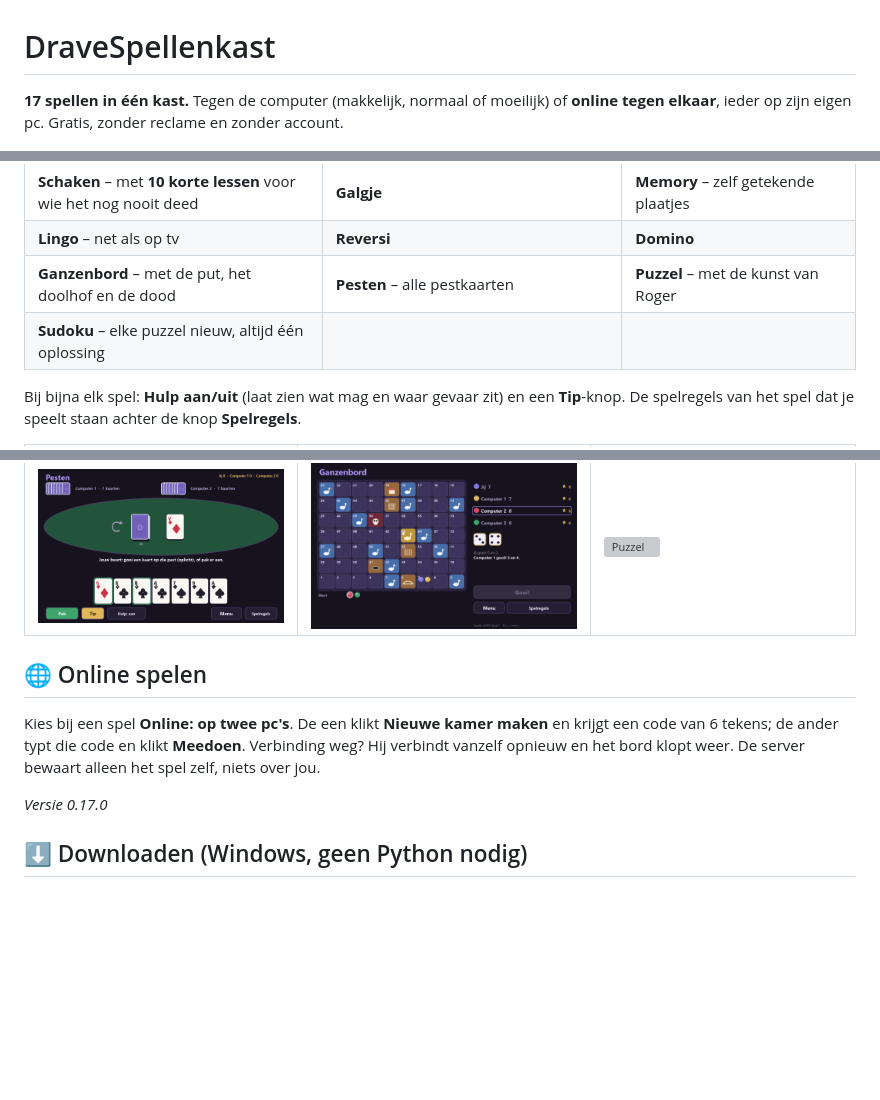
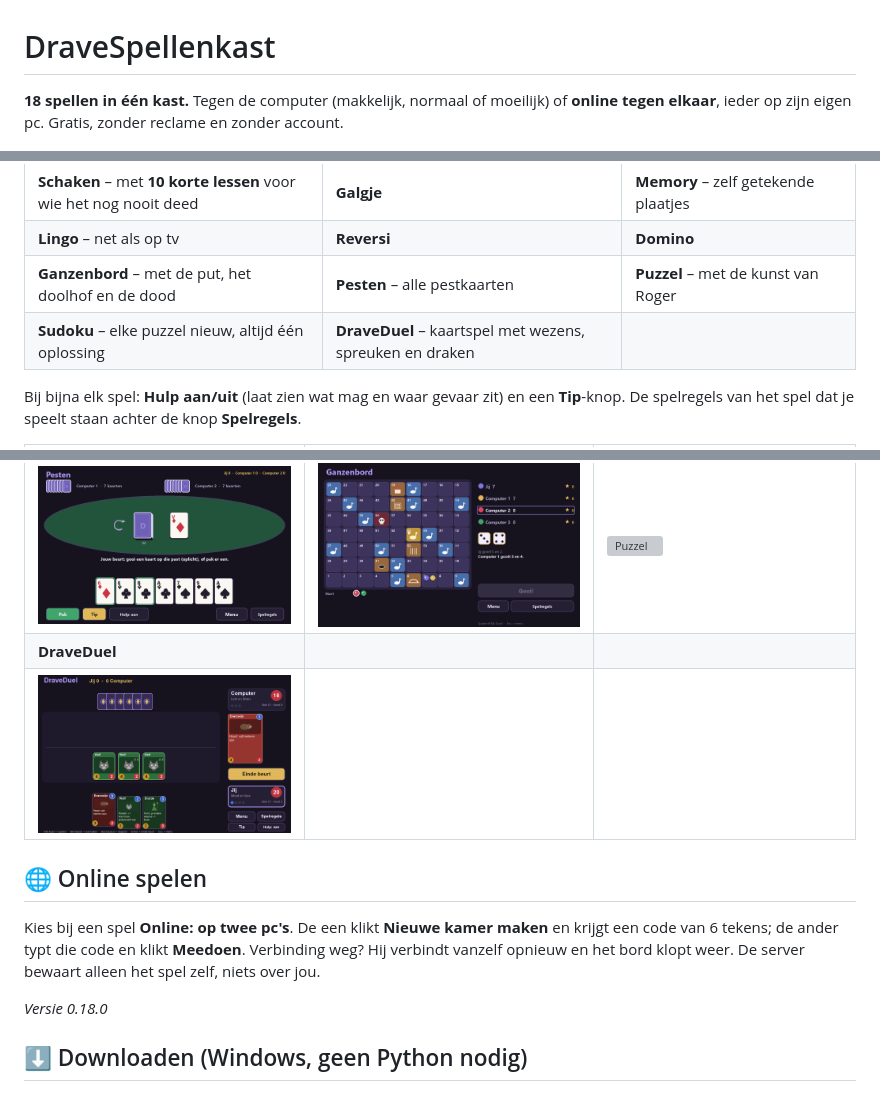
Before and after one commit to mbrv4ever/DraveSpellenkast, a Markdown page: README.md, 3 parts joined by grey strips. Drawn GitHub-style; pictures changed too: docs/duel.png (added); blank space fills up the shorter version; grey boxes are pictures that could not be loaded.

Commit message:
DraveSpellenkast 0.18.0 - nieuw: DraveDuel kaartspel
Co-Authored-By: Claude Opus 5.5 <noreply@anthropic.com>

Claude-Session: https://claude.ai/code/session_015Fxy3TZa9hWrkqX9z3cigj

```diff
--- a/README.md
+++ b/README.md
@@ -1,6 +1,6 @@
 # DraveSpellenkast
 
-**17 spellen in één kast.** Tegen de computer (makkelijk, normaal of moeilijk) of **online tegen elkaar**, ieder op zijn eigen pc. Gratis, zonder reclame en zonder account.
+**18 spellen in één kast.** Tegen de computer (makkelijk, normaal of moeilijk) of **online tegen elkaar**, ieder op zijn eigen pc. Gratis, zonder reclame en zonder account.
 
 ![Het menu van DraveSpellenkast](docs/menu.png)
 
@@ -19,7 +19,7 @@
 | **Schaken** – met **10 korte lessen** voor wie het nog nooit deed | **Galgje** | **Memory** – zelf getekende plaatjes |
 | **Lingo** – net als op tv | **Reversi** | **Domino** |
 | **Ganzenbord** – met de put, het doolhof en de dood | **Pesten** – alle pestkaarten | **Puzzel** – met de kunst van Roger |
-| **Sudoku** – elke puzzel nieuw, altijd één oplossing | | |
+| **Sudoku** – elke puzzel nieuw, altijd één oplossing | **DraveDuel** – kaartspel met wezens, spreuken en draken | |
 
 Bij bijna elk spel: **Hulp aan/uit** (laat zien wat mag en waar gevaar zit) en een **Tip**-knop. De spelregels van het spel dat je speelt staan achter de knop **Spelregels**.
 
@@ -28,12 +28,14 @@ Bij bijna elk spel: **Hulp aan/uit** (laat zien wat mag en waar gevaar zit) en e
 | ![Dammen](docs/dammen.png) | ![Schaakles](docs/schaakles.png) | ![Lingo](docs/lingo.png) |
 | **Pesten** | **Ganzenbord** | **Puzzel** |
 | ![Pesten](docs/pesten.png) | ![Ganzenbord](docs/ganzenbord.png) | ![Puzzel](docs/puzzel.png) |
+| **DraveDuel** | | |
+| ![DraveDuel](docs/duel.png) | | |
 
 ## 🌐 Online spelen
 
 Kies bij een spel **Online: op twee pc's**. De een klikt **Nieuwe kamer maken** en krijgt een code van 6 tekens; de ander typt die code en klikt **Meedoen**. Verbinding weg? Hij verbindt vanzelf opnieuw en het bord klopt weer. De server bewaart alleen het spel zelf, niets over jou.
 
-*Versie 0.17.0*
+*Versie 0.18.0*
 
 ## ⬇️ Downloaden (Windows, geen Python nodig)
 
```
Also changed, not shown: 5 other files.
